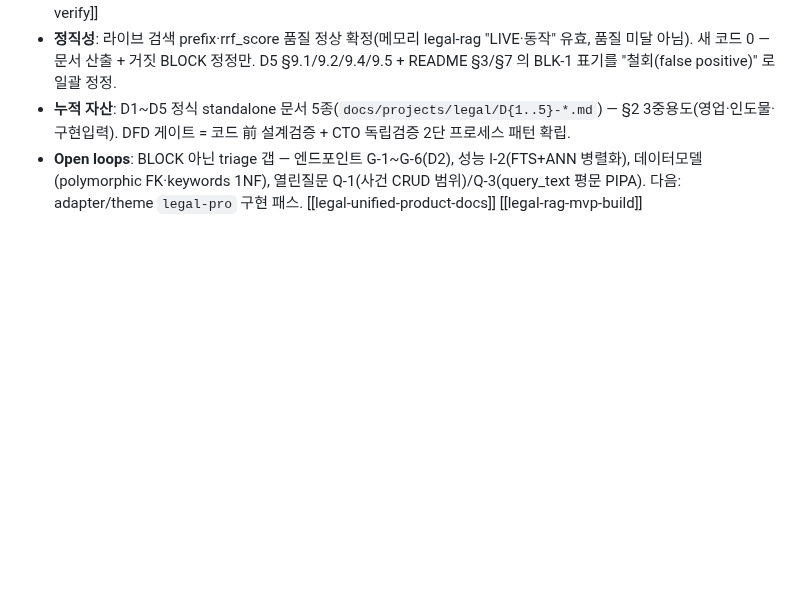
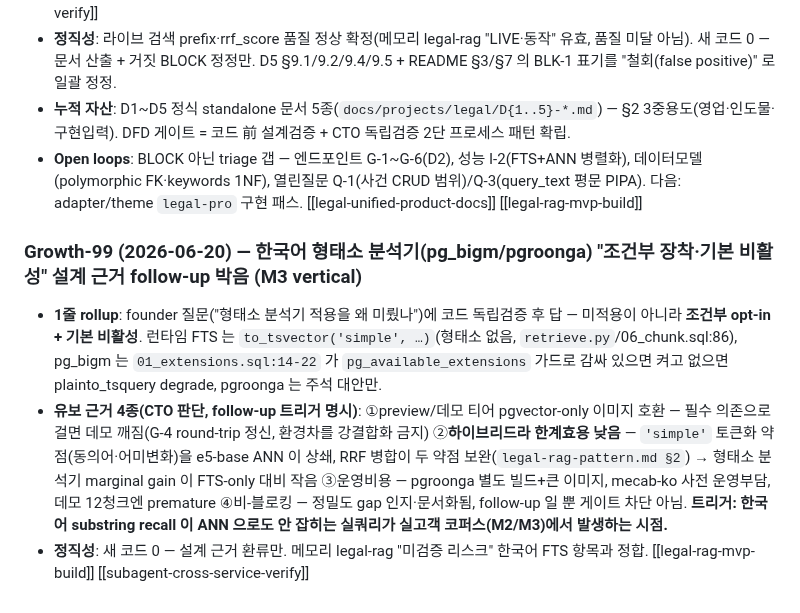
Before and after one commit to JasonMMo/compounding-stack-harness, a Markdown page: learn-log.md, the part around the change. Drawn GitHub-style; blank space fills up the shorter version.

Commit message:
docs(learn-log): Growth-99 — 한국어 형태소 분석기(pg_bigm/pgroonga) 조건부 장착·기본 비활성 설계 근거 follow-up
founder 질문에 코드 독립검증 후 환류. 미적용이 아니라 opt-in:
런타임 FTS=to_tsvector('simple'), pg_bigm=01_extensions.sql 가드 degrade,
pgroonga=주석 대안. 유보 4근거(preview 호환·하이브리드 한계효용·운영비용·비블로킹)
+ 재검토 트리거(실고객 코퍼스 한국어 substring recall gap) 명시.

Co-Authored-By: Claude Fable 5 <noreply@anthropic.com>

```diff
--- a/learn-log.md
+++ b/learn-log.md
@@ -466,3 +466,8 @@ CTO 의무 (charter §3 #5): 매 Growth 종료 마지막 step 에 위 1줄+point
 - **정직성**: 라이브 검색 prefix·rrf_score 품질 정상 확정(메모리 legal-rag "LIVE·동작" 유효, 품질 미달 아님). 새 코드 0 — 문서 산출 + 거짓 BLOCK 정정만. D5 §9.1/9.2/9.4/9.5 + README §3/§7 의 BLK-1 표기를 "철회(false positive)" 로 일괄 정정.
 - **누적 자산**: D1~D5 정식 standalone 문서 5종(`docs/projects/legal/D{1..5}-*.md`) — §2 3중용도(영업·인도물·구현입력). DFD 게이트 = 코드 前 설계검증 + CTO 독립검증 2단 프로세스 패턴 확립.
 - **Open loops**: BLOCK 아닌 triage 갭 — 엔드포인트 G-1~G-6(D2), 성능 I-2(FTS+ANN 병렬화), 데이터모델(polymorphic FK·keywords 1NF), 열린질문 Q-1(사건 CRUD 범위)/Q-3(query_text 평문 PIPA). 다음: adapter/theme `legal-pro` 구현 패스. [[legal-unified-product-docs]] [[legal-rag-mvp-build]]
+
+### Growth-99 (2026-06-20) — 한국어 형태소 분석기(pg_bigm/pgroonga) "조건부 장착·기본 비활성" 설계 근거 follow-up 박음 (M3 vertical)
+- **1줄 rollup**: founder 질문("형태소 분석기 적용을 왜 미뤘나")에 코드 독립검증 후 답 — 미적용이 아니라 **조건부 opt-in + 기본 비활성**. 런타임 FTS 는 `to_tsvector('simple', …)`(형태소 없음, `retrieve.py`/06_chunk.sql:86), pg_bigm 는 `01_extensions.sql:14-22` 가 `pg_available_extensions` 가드로 감싸 있으면 켜고 없으면 plainto_tsquery degrade, pgroonga 는 주석 대안만.
+- **유보 근거 4종(CTO 판단, follow-up 트리거 명시)**: ①preview/데모 티어 pgvector-only 이미지 호환 — 필수 의존으로 걸면 데모 깨짐(G-4 round-trip 정신, 환경차를 강결합화 금지) ②**하이브리드라 한계효용 낮음** — `'simple'` 토큰화 약점(동의어·어미변화)을 e5-base ANN 이 상쇄, RRF 병합이 두 약점 보완(`legal-rag-pattern.md §2`) → 형태소 분석기 marginal gain 이 FTS-only 대비 작음 ③운영비용 — pgroonga 별도 빌드+큰 이미지, mecab-ko 사전 운영부담, 데모 12청크엔 premature ④비-블로킹 — 정밀도 gap 인지·문서화됨, follow-up 일 뿐 게이트 차단 아님. **트리거: 한국어 substring recall 이 ANN 으로도 안 잡히는 실쿼리가 실고객 코퍼스(M2/M3)에서 발생하는 시점.**
+- **정직성**: 새 코드 0 — 설계 근거 환류만. 메모리 legal-rag "미검증 리스크" 한국어 FTS 항목과 정합. [[legal-rag-mvp-build]] [[subagent-cross-service-verify]]
```
